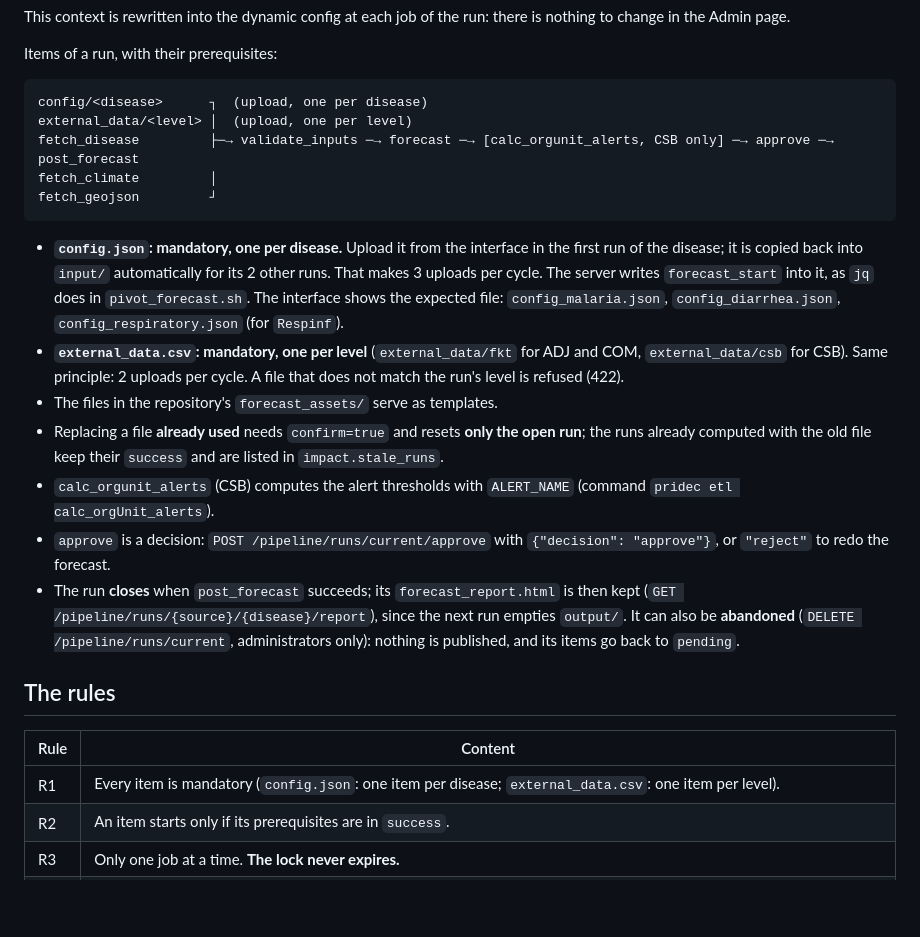
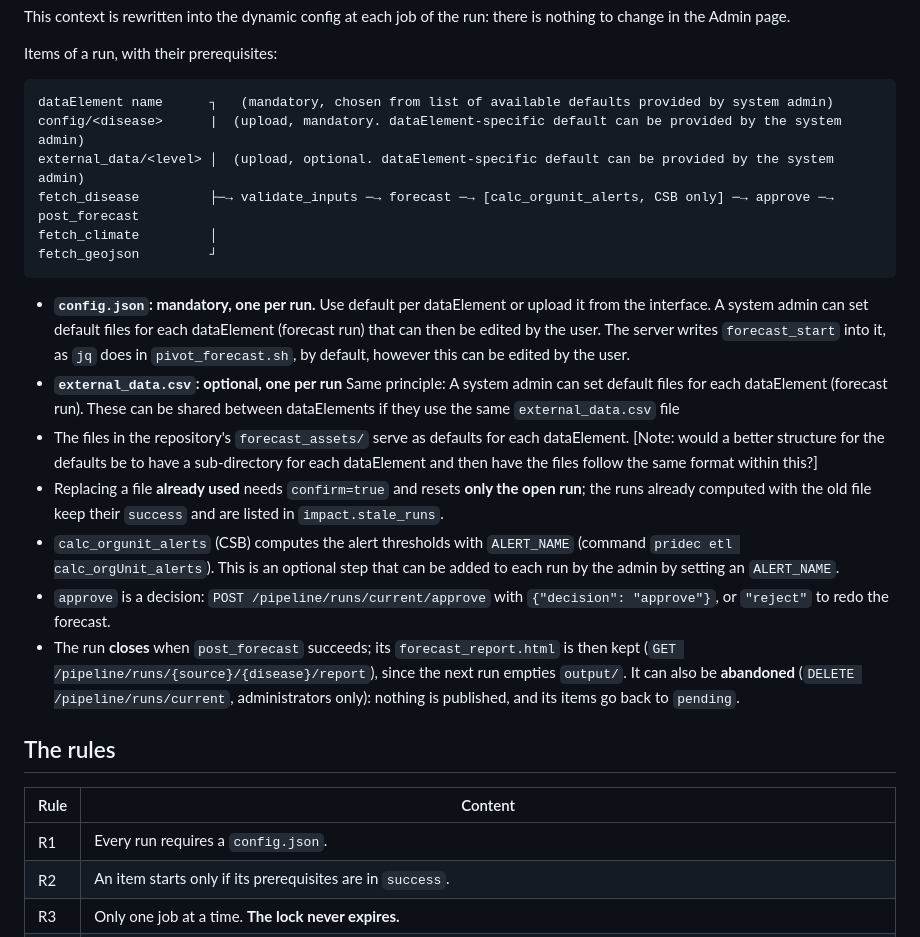
Before and after one commit to Pivot-Madagascar/pridec-docker, a Markdown page: etlhub/docs/pipeline-checkpoints-guide.md, the part around one of its changes. Drawn GitHub-style; blank space fills up the shorter version.

````diff
--- a/etlhub/docs/pipeline-checkpoints-guide.md
+++ b/etlhub/docs/pipeline-checkpoints-guide.md
@@ -47,23 +63,21 @@ This context is rewritten into the dynamic config at each job of the run: there
 Items of a run, with their prerequisites:
 
 ```
-config/<disease>      ┐  (upload, one per disease)
-external_data/<level> │  (upload, one per level)
+dataElement name      ┐   (mandatory, chosen from list of available defaults provided by system admin)
+config/<disease>      |  (upload, mandatory. dataElement-specific default can be provided by the system admin)
+external_data/<level> │  (upload, optional. dataElement-specific default can be provided by the system admin)
 fetch_disease         ├─→ validate_inputs ─→ forecast ─→ [calc_orgunit_alerts, CSB only] ─→ approve ─→ post_forecast
 fetch_climate         │
 fetch_geojson         ┘
 ```
 
-- **`config.json`: mandatory, one per disease.** Upload it from the interface in the first run of the disease;
-  it is copied back into `input/` automatically for its 2 other runs. That makes 3 uploads per cycle. The server writes
-  `forecast_start` into it, as `jq` does in `pivot_forecast.sh`. The interface shows the expected file:
-  `config_malaria.json`, `config_diarrhea.json`, `config_respiratory.json` (for `Respinf`).
-- **`external_data.csv`: mandatory, one per level** (`external_data/fkt` for ADJ and COM, `external_data/csb` for CSB).
-  Same principle: 2 uploads per cycle. A file that does not match the run's level is refused (422).
-- The files in the repository's `forecast_assets/` serve as templates.
+- **`config.json`: mandatory, one per run.** Use default per dataElement or upload it from the interface. A system admin can set default files for each dataElement (forecast run) that can then be edited by the user. The server writes `forecast_start` into it, as `jq` does in `pivot_forecast.sh`, by default, however this can be edited by the user.
+- **`external_data.csv`: optional, one per run**
+  Same principle: A system admin can set default files for each dataElement (forecast run). These can be shared between dataElements if they use the same `external_data.csv` file
+- The files in the repository's `forecast_assets/` serve as defaults for each dataElement. [Note: would a better structure for the defaults be to have a sub-directory for each dataElement and then have the files follow the same format within this?]
 - Replacing a file **already used** needs `confirm=true` and resets **only the open run**; the runs already
   computed with the old file keep their `success` and are listed in `impact.stale_runs`.
-- `calc_orgunit_alerts` (CSB) computes the alert thresholds with `ALERT_NAME` (command `pridec etl calc_orgUnit_alerts`).
+- `calc_orgunit_alerts` (CSB) computes the alert thresholds with `ALERT_NAME` (command `pridec etl calc_orgUnit_alerts`). This is an optional step that can be added to each run by the admin by setting an `ALERT_NAME`.
 - `approve` is a decision: `POST /pipeline/runs/current/approve` with `{"decision": "approve"}`, or `"reject"` to
   redo the forecast.
 - The run **closes** when `post_forecast` succeeds; its `forecast_report.html` is then kept
@@ -74,7 +88,7 @@ fetch_geojson         ┘
 
 | Rule | Content |
 |---|---|
-| R1 | Every item is mandatory (`config.json`: one item per disease; `external_data.csv`: one item per level). |
+| R1 | Every run requires a `config.json`. |
 | R2 | An item starts only if its prerequisites are in `success`. |
 | R3 | Only one job at a time. **The lock never expires.** |
 | R4 | A step only counts if the previous one counts. Otherwise the following ones are blocked, but their `success` statuses are kept. |
````
Also changed, not shown: other parts of etlhub/docs/pipeline-checkpoints-guide.md (+27 -11 lines), etlhub/docs/pipeline-checkpoints-diagrams.md (+13 -7 lines), etlhub/docs/pipeline-checkpoints-summary.md (+34 -17 lines).
